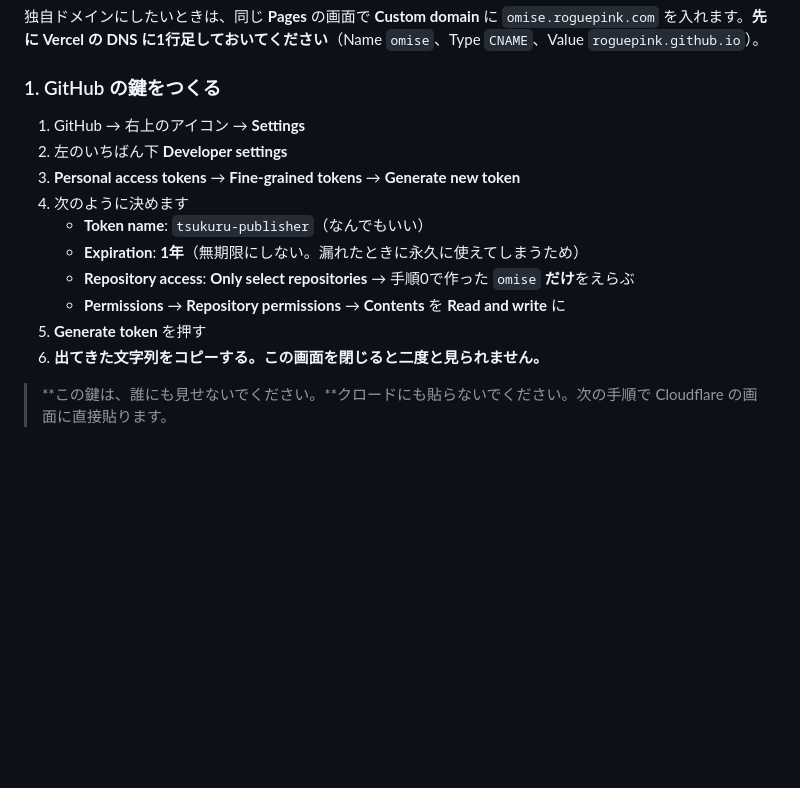
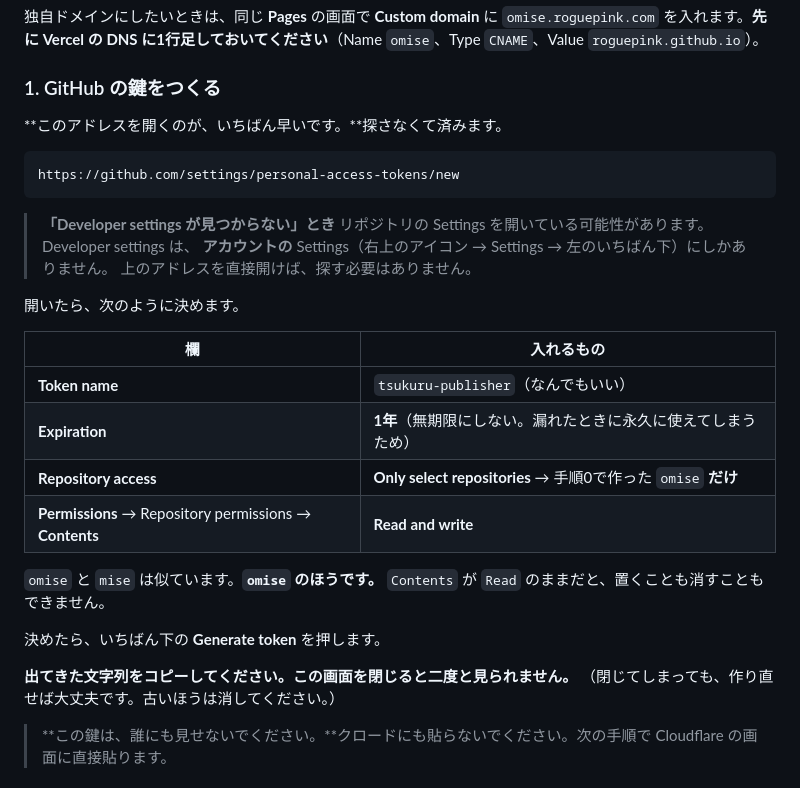
Before and after one commit to nakanointeria5963-alt/nobobb, a Markdown page: publish/README.md, the part around the change. Drawn GitHub-style; blank space fills up the shorter version.

Commit message:
鍵を作る画面への直行アドレスを、手順書に足す (#17)
Developer settings はアカウントの Settings にしかなく、
リポジトリの Settings を開くと見つからない。探させずに直接行けるようにする。

````diff
--- a/publish/README.md
+++ b/publish/README.md
@@ -45,16 +45,33 @@
 
 ### 1. GitHub の鍵をつくる
 
-1. GitHub → 右上のアイコン → **Settings**
-2. 左のいちばん下 **Developer settings**
-3. **Personal access tokens** → **Fine-grained tokens** → **Generate new token**
-4. 次のように決めます
-   - **Token name**: `tsukuru-publisher`（なんでもいい）
-   - **Expiration**: **1年**（無期限にしない。漏れたときに永久に使えてしまうため）
-   - **Repository access**: **Only select repositories** → 手順0で作った `omise` **だけ**をえらぶ
-   - **Permissions** → **Repository permissions** → **Contents** を **Read and write** に
-5. **Generate token** を押す
-6. **出てきた文字列をコピーする。この画面を閉じると二度と見られません。**
+**このアドレスを開くのが、いちばん早いです。**探さなくて済みます。
+
+```
+https://github.com/settings/personal-access-tokens/new
+```
+
+> **「Developer settings が見つからない」とき**
+> リポジトリの Settings を開いている可能性があります。Developer settings は、
+> **アカウントの** Settings（右上のアイコン → Settings → 左のいちばん下）にしかありません。
+> 上のアドレスを直接開けば、探す必要はありません。
+
+開いたら、次のように決めます。
+
+| 欄 | 入れるもの |
+|---|---|
+| **Token name** | `tsukuru-publisher`（なんでもいい） |
+| **Expiration** | **1年**（無期限にしない。漏れたときに永久に使えてしまうため） |
+| **Repository access** | **Only select repositories** → 手順0で作った `omise` **だけ** |
+| **Permissions** → Repository permissions → **Contents** | **Read and write** |
+
+`omise` と `mise` は似ています。**`omise` のほうです。**
+`Contents` が `Read` のままだと、置くことも消すこともできません。
+
+決めたら、いちばん下の **Generate token** を押します。
+
+**出てきた文字列をコピーしてください。この画面を閉じると二度と見られません。**
+（閉じてしまっても、作り直せば大丈夫です。古いほうは消してください。）
 
 > **この鍵は、誰にも見せないでください。**クロードにも貼らないでください。次の手順で Cloudflare の画面に直接貼ります。
 
````
